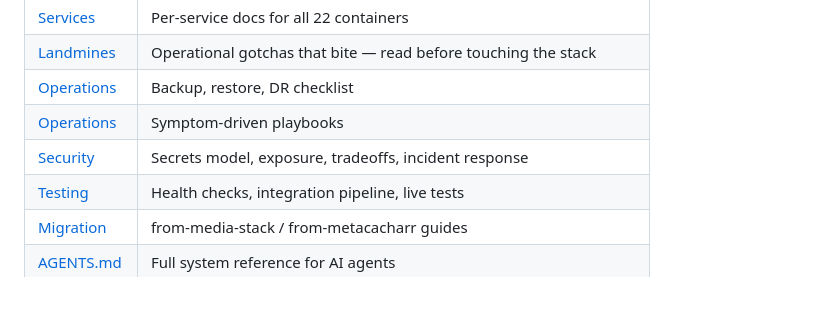
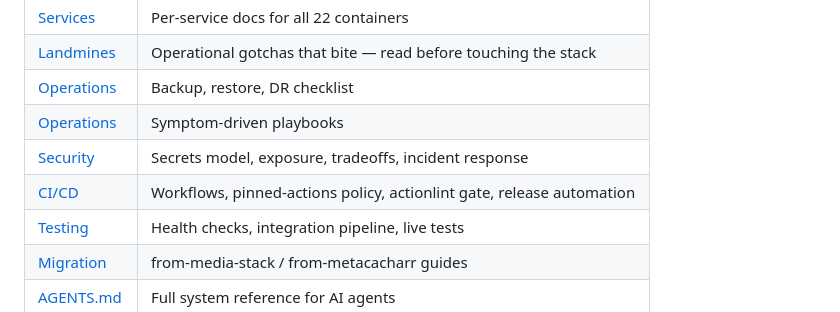
Before and after one commit to WhispersOfJ/thebearcave, a Markdown page: README.md, the part around the change. Drawn GitHub-style.

```diff
--- a/README.md
+++ b/README.md
@@ -116,6 +116,7 @@ Plex runs on host network for GDM/DLNA/remote access. Access directly at `http:/
 | [Operations](docs/operations/backup-restore.md) | Backup, restore, DR checklist |
 | [Operations](docs/operations/troubleshooting.md) | Symptom-driven playbooks |
 | [Security](docs/security.md) | Secrets model, exposure, tradeoffs, incident response |
+| [CI/CD](docs/ci-cd.md) | Workflows, pinned-actions policy, actionlint gate, release automation |
 | [Testing](docs/testing.md) | Health checks, integration pipeline, live tests |
 | [Migration](docs/migration/) | from-media-stack / from-metacacharr guides |
 | [AGENTS.md](AGENTS.md) | Full system reference for AI agents |
```
Also changed, not shown: AGENTS.md (+5 -3 lines), docs/ci-cd.md (added, +93 -0 lines).
